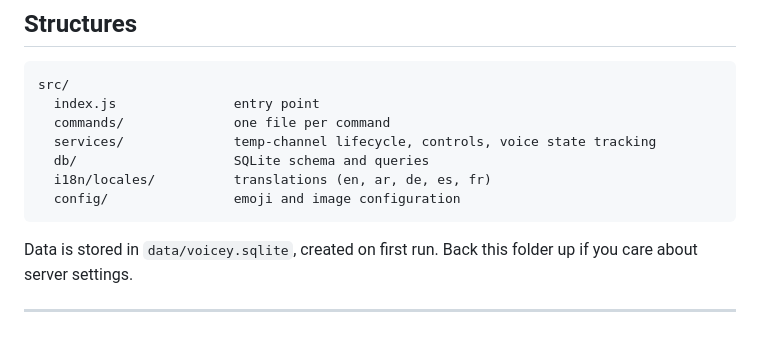
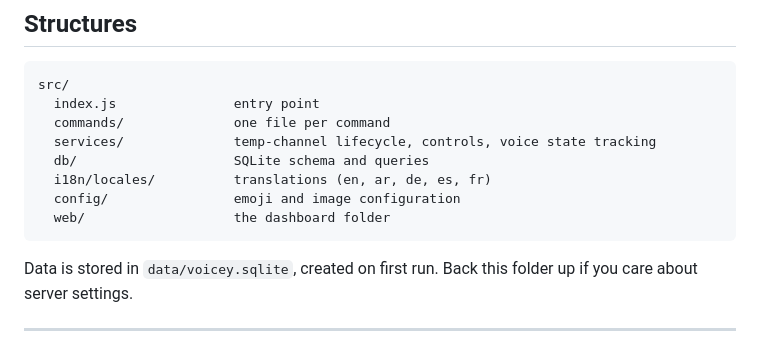
Before and after one commit to ZiadAgamy/Voicey, a Markdown page: README.md, the part around the change. Rendered like a GitHub page.

Commit message:
Add web folder to project structure in README

````diff
--- a/README.md
+++ b/README.md
@@ -112,6 +112,7 @@ src/
   db/                    SQLite schema and queries
   i18n/locales/          translations (en, ar, de, es, fr)
   config/                emoji and image configuration
+  web/                   the dashboard folder
 ```
 
 Data is stored in `data/voicey.sqlite`, created on first run. Back this folder up if you care about server settings.
````
